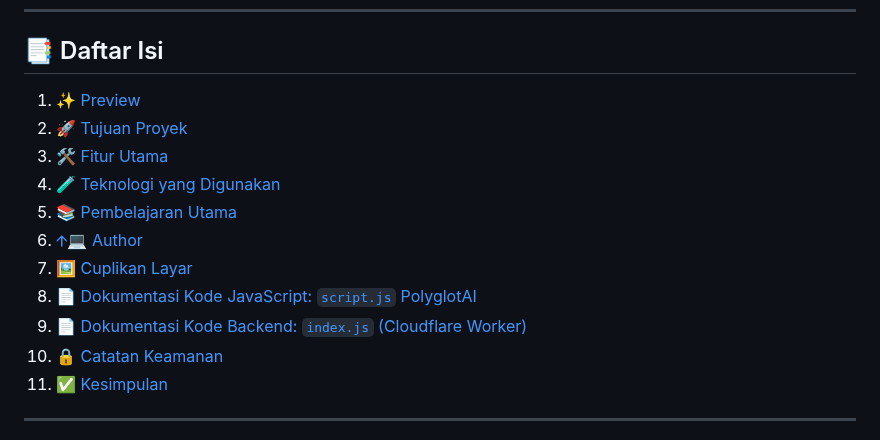
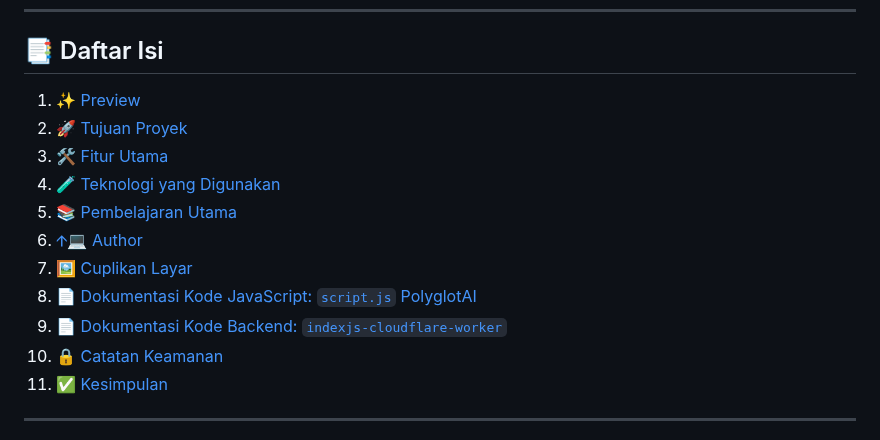
Before and after one commit to mekel16/tranlate-app-polyglotAI-solo-project, a Markdown page: README.md, the part around one of its changes. Rendered like a GitHub page.

```diff
--- a/README.md
+++ b/README.md
@@ -13,6 +13,6 @@
 7. [🖼️ Cuplikan Layar](#cuplikan-layar)
 8. [📄 Dokumentasi Kode JavaScript: `script.js` PolyglotAI](#dokumentasi-kode-javascript-scriptjs-polyglotai)
-9. [📄 Dokumentasi Kode Backend: `index.js` (Cloudflare Worker)](#dokumentasi-kode-backend-indexjs-cloudflare-worker)
+9. [📄 Dokumentasi Kode Backend: `indexjs-cloudflare-worker`](#dokumentasi-kode-backend-indexjs-cloudflare-worker)
 10. [🔒 Catatan Keamanan](#catatan-keamanan)
 11. [✅ Kesimpulan](#kesimpulan)
 
```
Also changed, not shown: other parts of README.md (+6 -6 lines).
